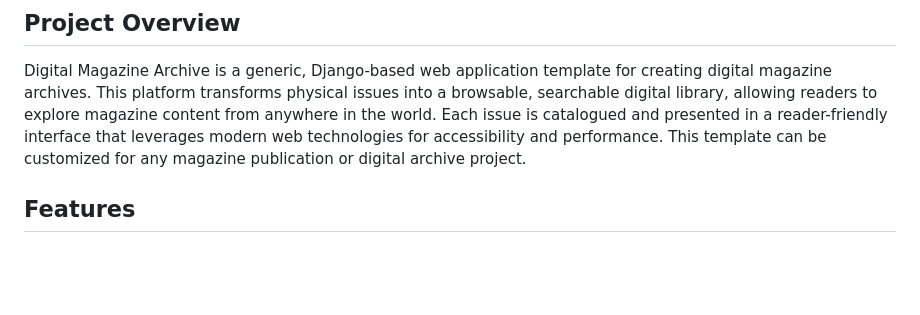
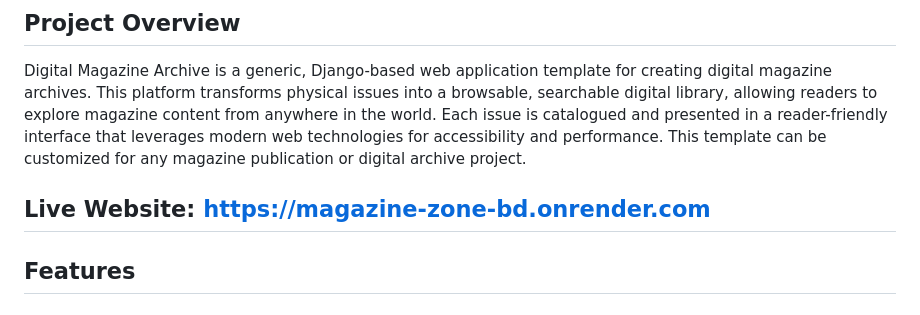
Before and after one commit to mdsajib1473/digital-magazine-platform, a Markdown page: README.md, the part around the change. Drawn GitHub-style; blank space fills up the shorter version.

Commit message:
Added live website link
Added live website link to the project overview.

```diff
--- a/README.md
+++ b/README.md
@@ -3,6 +3,8 @@
 ## Project Overview
 
 Digital Magazine Archive is a generic, Django-based web application template for creating digital magazine archives. This platform transforms physical issues into a browsable, searchable digital library, allowing readers to explore magazine content from anywhere in the world. Each issue is catalogued and presented in a reader-friendly interface that leverages modern web technologies for accessibility and performance. This template can be customized for any magazine publication or digital archive project.
+
+## Live Website: https://magazine-zone-bd.onrender.com
 
 ## Features
 
```
